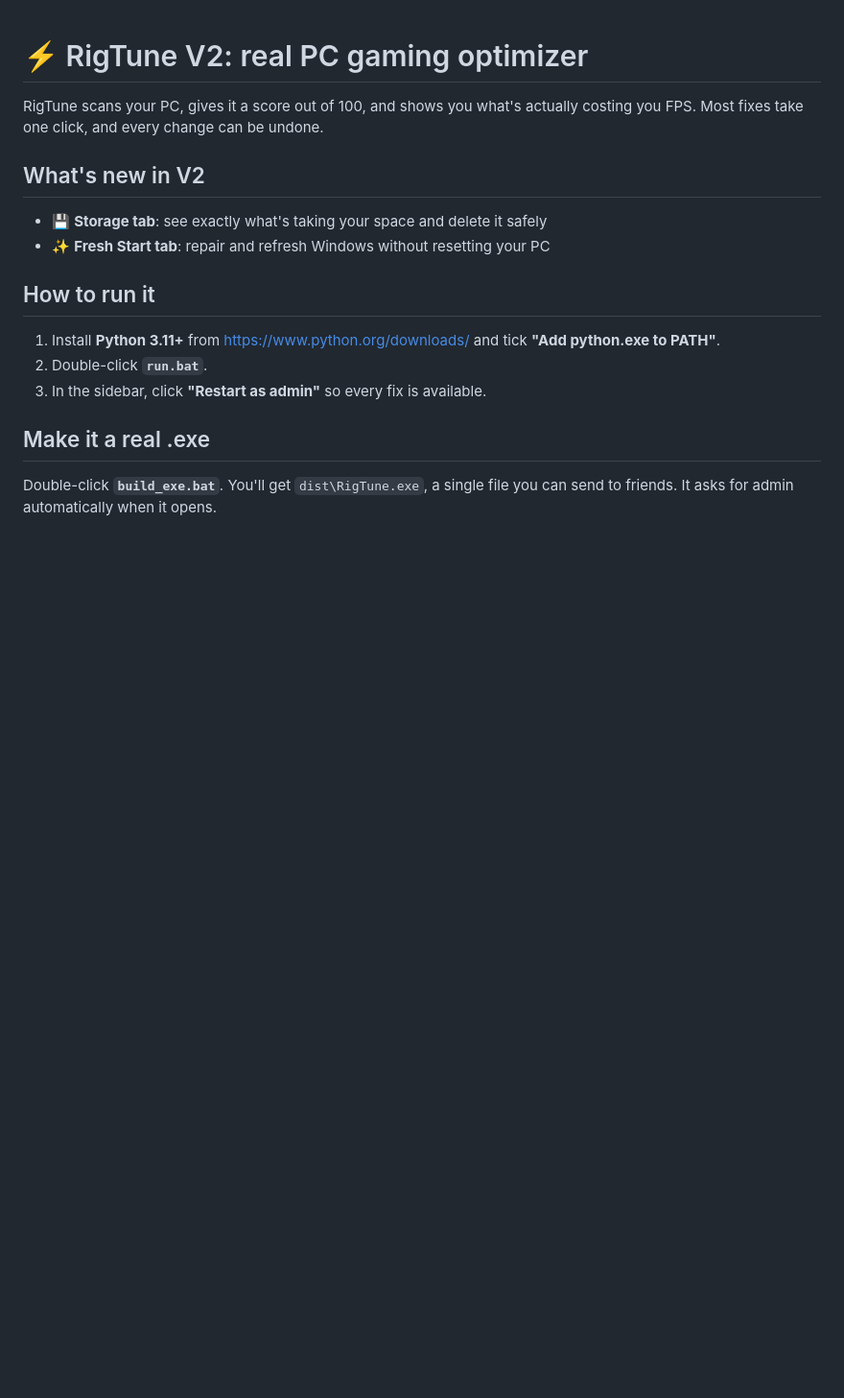
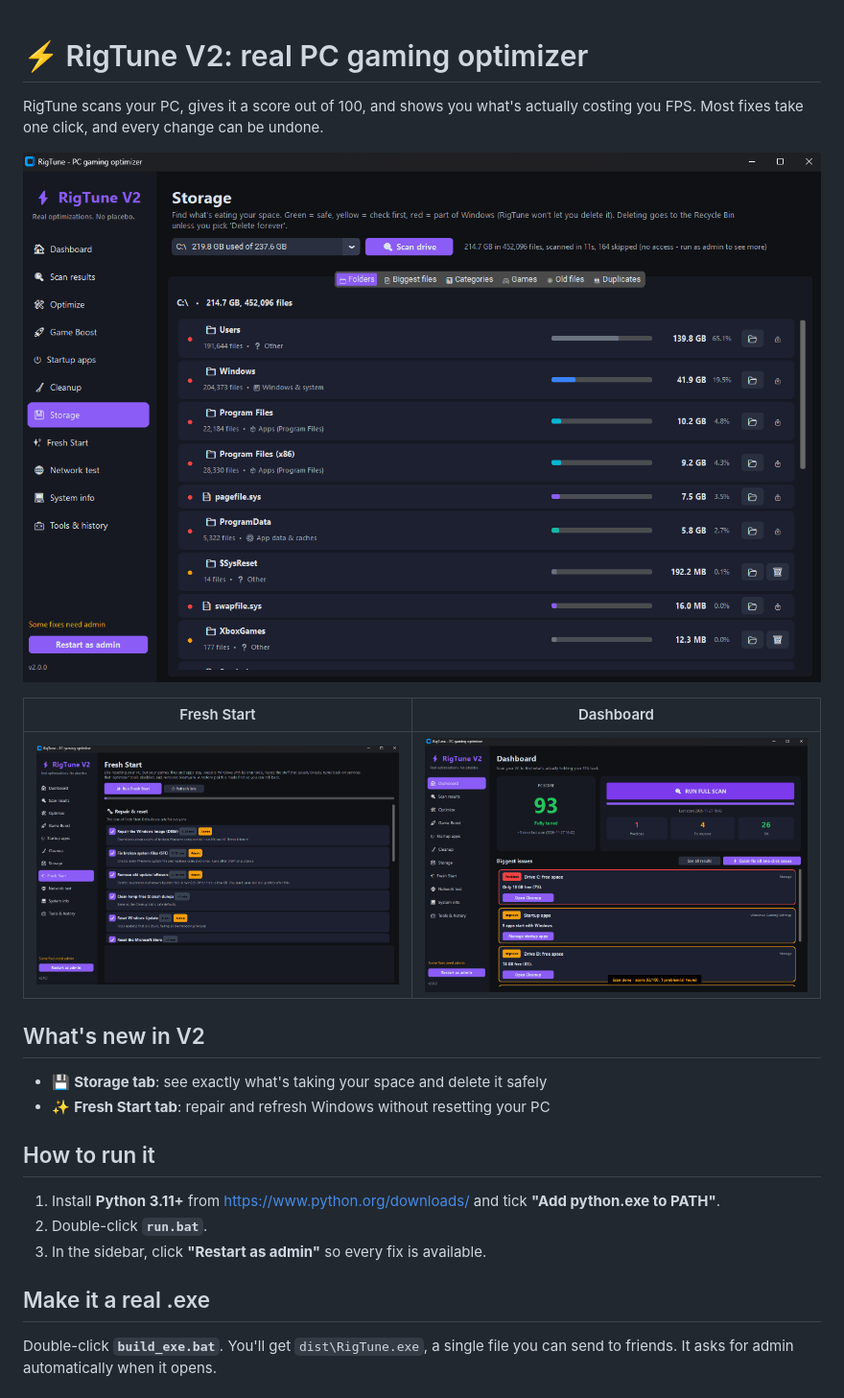
Before and after one commit to DeproHow/RigTune, a Markdown page: README.md, the part around the change. Shown at 96% size. GitHub-like rendering; pictures changed too: screenshots/dashboard.png (added), screenshots/fresh-start.png (added), screenshots/storage.png (added); blank space fills up the shorter version.

Commit message:
Add V2 screenshots to README
Co-Authored-By: Claude Opus 5.5 <noreply@anthropic.com>
Claude-Session: https://claude.ai/code/session_01PJhQnVRKxX7ndp6MQ1ws5c

```diff
--- a/README.md
+++ b/README.md
@@ -2,6 +2,12 @@
 
 RigTune scans your PC, gives it a score out of 100, and shows you what's actually costing you FPS.
 Most fixes take one click, and every change can be undone.
+
+![Storage](screenshots/storage.png)
+
+| Fresh Start | Dashboard |
+|---|---|
+| ![Fresh Start](screenshots/fresh-start.png) | ![Dashboard](screenshots/dashboard.png) |
 
 ## What's new in V2
 - 💾 **Storage tab**: see exactly what's taking your space and delete it safely
```
